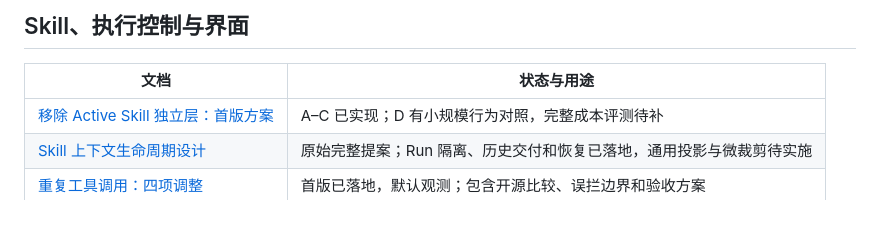
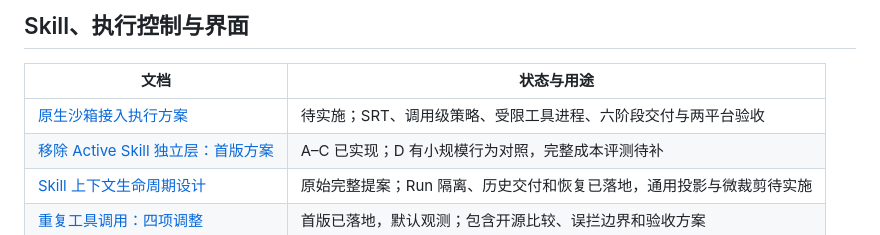
Before and after one commit to hopefuturehu/DevKit-Ai, a Markdown page: docs/designs/README.md, the part around the change. GitHub-like rendering.

Commit message:
docs: add native sandbox implementation plan

```diff
--- a/docs/designs/README.md
+++ b/docs/designs/README.md
@@ -14,6 +14,7 @@
 
 | 文档 | 状态与用途 |
 |---|---|
+| [原生沙箱接入执行方案](native-sandbox-execution-plan.md) | 待实施；SRT、调用级策略、受限工具进程、六阶段交付与两平台验收 |
 | [移除 Active Skill 独立层：首版方案](active-skill-layer-removal-plan.md) | A–C 已实现；D 有小规模行为对照，完整成本评测待补 |
 | [Skill 上下文生命周期设计](skill-run-lifecycle-design.md) | 原始完整提案；Run 隔离、历史交付和恢复已落地，通用投影与微裁剪待实施 |
 | [重复工具调用：四项调整](repeated-tool-execution-plan.md) | 首版已落地，默认观测；包含开源比较、误拦边界和验收方案 |
```
Also changed, not shown: docs/designs/native-sandbox-execution-plan.md (added, +301 -0 lines).
